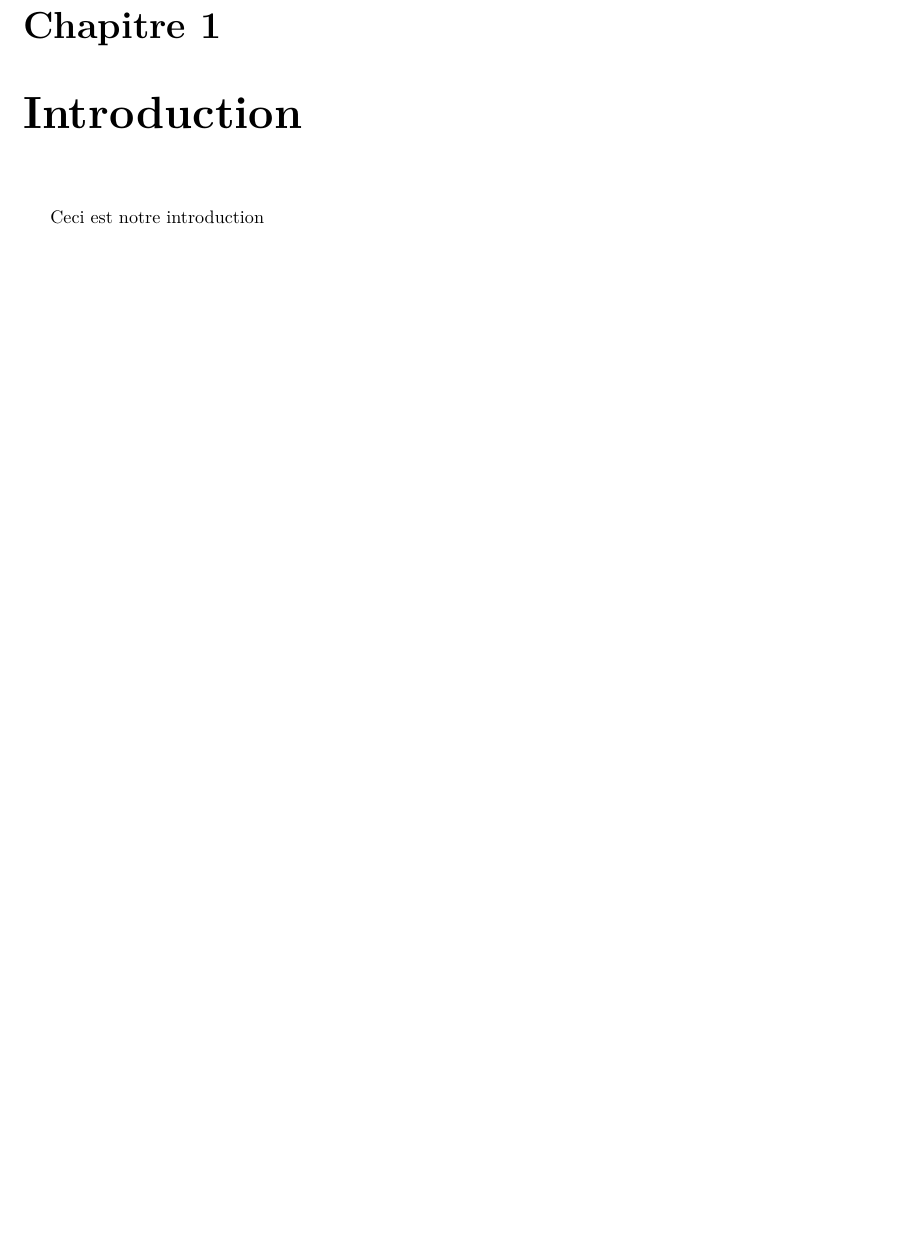
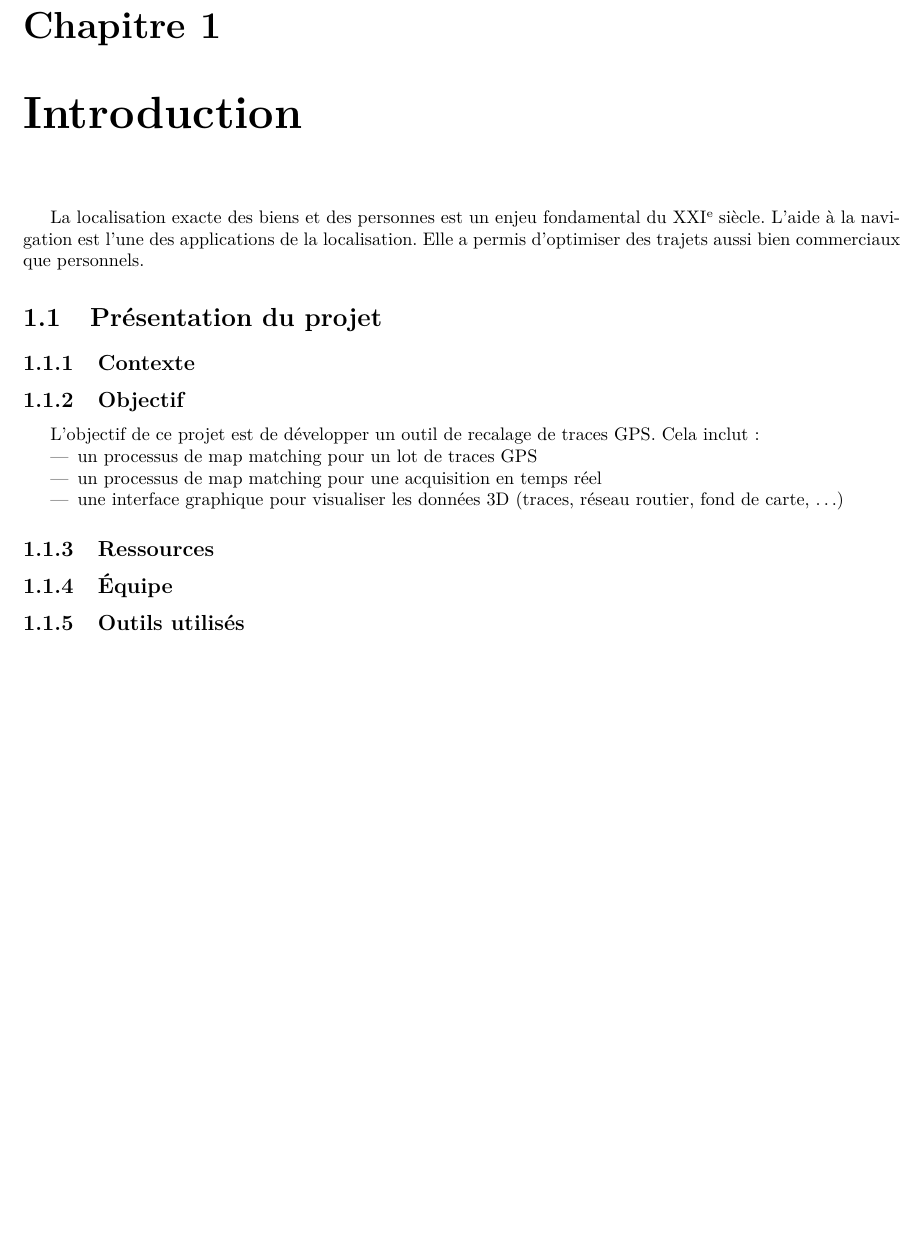
Before and after one commit to rmaziere/Map_Matching, a LaTeX document (Docs/Rapport/Rapport.tex, which reads Docs/Rapport/introduction.tex): part of page 6 of 8, cut so that both start at the same text, the shorter picture padded with empty space. Compiled offline with pdfLaTeX.

Commit message:
Debut du rapport

```diff
--- a/Docs/Rapport/Rapport.tex
+++ b/Docs/Rapport/Rapport.tex
@@ -35,7 +35,7 @@
 			\vfill
 			\centering
 			{
-				\transparent{0.1}\includegraphics[width=0.9\paperwidth,keepaspectratio]{../images/ENSG_hall.jpg}}%
+				\transparent{0.2}\includegraphics[width=0.9\paperwidth,keepaspectratio]{../images/logo_grand.png}}%
 			\vfill
 }}
 }
--- a/Docs/Rapport/introduction.tex
+++ b/Docs/Rapport/introduction.tex
@@ -1,3 +1,16 @@
 \chapter{Introduction}
+La localisation exacte des biens et des personnes est un enjeu fondamental du XXI\ieme siècle. L'aide à la navigation est l'une des applications de la localisation. Elle a permis d'optimiser des trajets aussi bien commerciaux que personnels.
+\section{Présentation du projet}
+\subsection{Contexte}
 
-Ceci est notre introduction
+\subsection{Objectif}
+L'objectif de ce projet est de développer un outil de recalage de traces GPS. Cela inclut :
+\begin{itemize}
+\item{} un processus de map matching pour un lot de traces GPS
+\item{} un processus de map matching pour une acquisition en temps réel
+\item{} une interface graphique pour visualiser les données 3D (traces, réseau routier, fond de carte, \dots)
+\end{itemize}
+\subsection{Ressources}
+
+\subsection{\'Equipe}
+\subsection{Outils utilisés}
```
